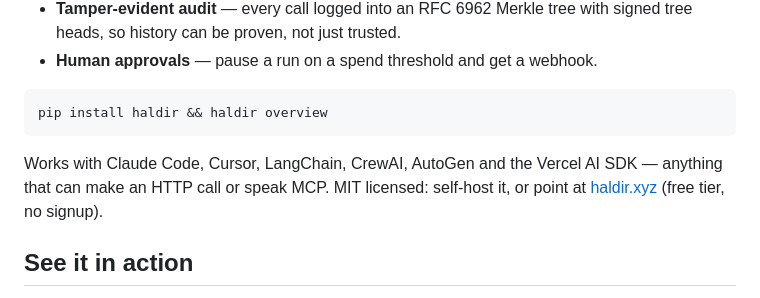
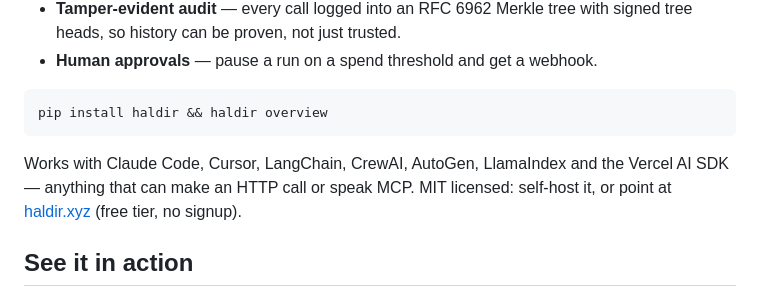
Before and after one commit to ExposureGuard/haldir, a Markdown page: README.md, the part around the change. GitHub-like rendering.

````diff
--- a/README.md
+++ b/README.md
@@ -27,7 +27,7 @@ That loop is the whole idea, running live. Someone rewrites a row in the audit l
 pip install haldir && haldir overview
 ```
 
-Works with Claude Code, Cursor, LangChain, CrewAI, AutoGen and the Vercel AI SDK — anything that can make an HTTP call or speak MCP. MIT licensed: self-host it, or point at [haldir.xyz](https://haldir.xyz) (free tier, no signup).
+Works with Claude Code, Cursor, LangChain, CrewAI, AutoGen, LlamaIndex and the Vercel AI SDK — anything that can make an HTTP call or speak MCP. MIT licensed: self-host it, or point at [haldir.xyz](https://haldir.xyz) (free tier, no signup).
 
 ## See it in action
 
````
Also changed, not shown: CONTRIBUTING.md (+1 -1 lines).
